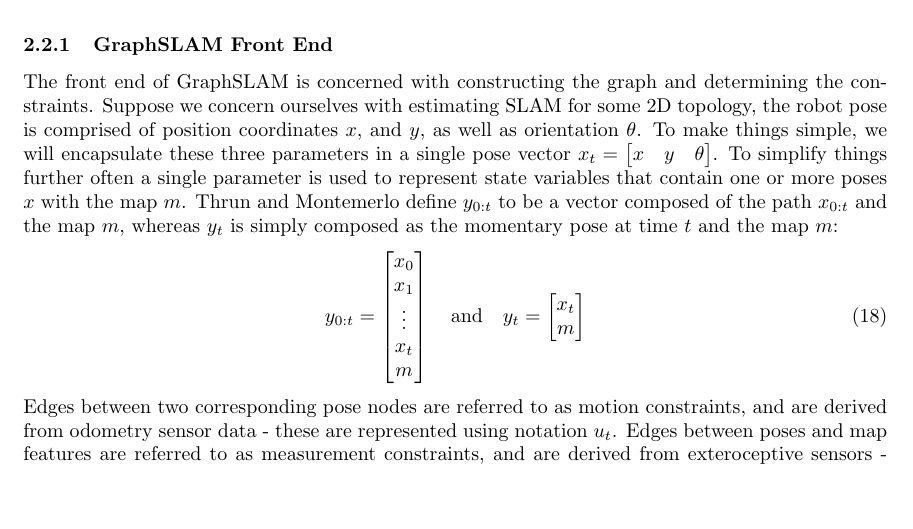
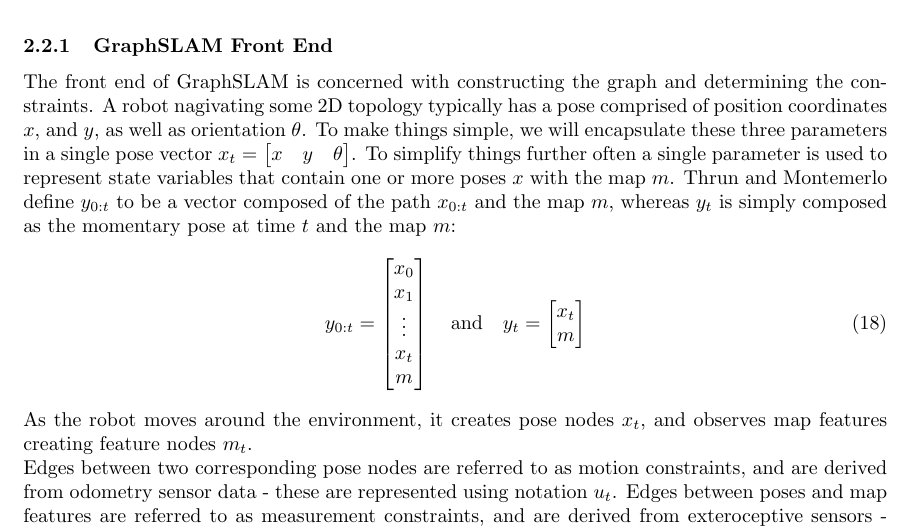
Before and after one commit to skreynolds/RoboND_reports, a LaTeX document (08_slam_project/08_slam_project.tex): part of page 4 of 5, cut so that both start at the same text, the shorter picture padded with empty space. Compiled offline with LaTeX, dvips and Ghostscript.

Commit message:
Update: background to GraphSLAM

```diff
--- a/08_slam_project/08_slam_project.tex
+++ b/08_slam_project/08_slam_project.tex
@@ -181,7 +181,7 @@ GraphSLAM, in comparison to GBFS, takes a fundamentally different approach to so
 
 
 \subsubsection{GraphSLAM Front End}
-The front end of GraphSLAM is concerned with constructing the graph and determining the constraints. Suppose we concern ourselves with estimating SLAM for some 2D topology, the robot pose is comprised of position coordinates $x$, and $y$, as well as orientation $\theta$. To make things simple, we will encapsulate these three parameters in a single pose vector $x_t = \begin{bmatrix} x & y & \theta \end{bmatrix}$. To simplify things further often a single parameter is used to represent state variables that contain one or more poses $x$ with the map $m$. Thrun and Montemerlo define $y_{0:t}$ to be a vector composed of the path $x_{0:t}$ and the map $m$, whereas $y_t$ is simply composed as the momentary pose at time $t$ and the map $m$:
+The front end of GraphSLAM is concerned with constructing the graph and determining the constraints. A robot nagivating some 2D topology typically has a pose comprised of position coordinates $x$, and $y$, as well as orientation $\theta$. To make things simple, we will encapsulate these three parameters in a single pose vector $x_t = \begin{bmatrix} x & y & \theta \end{bmatrix}$. To simplify things further often a single parameter is used to represent state variables that contain one or more poses $x$ with the map $m$. Thrun and Montemerlo define $y_{0:t}$ to be a vector composed of the path $x_{0:t}$ and the map $m$, whereas $y_t$ is simply composed as the momentary pose at time $t$ and the map $m$:
 \begin{equation}
 y_{0:t} =
 \begin{bmatrix}
@@ -193,6 +193,10 @@ y_t =
 x_t \\ m
 \end{bmatrix}
 \end{equation}
+
+As the robot moves around the environment, it creates pose nodes $x_t$, and observes map features creating feature nodes $m_t$.
+
+
 
 Edges between two corresponding pose nodes are referred to as motion constraints, and are derived from odometry sensor data - these are represented using notation $u_t$. Edges between poses and map features are referred to as measurement constraints, and are derived from exteroceptive sensors - these are represented using notation $z_t$. An example of a graph composed of pose nodes and map feature nodes can be seen in Figure XXXX. The robot moves from pose $x_0$ to pose $x_1$, and so on. As the robot moves, sensors detect map features $m_1$ and $m_2$. Odometric measurements are captured and used to create edges $u_0$, $u_1$, and $u_2$. Additionally, exteroceptive sensors capture the distance from the robot location to the map features resulting in dashed line edges $z_0$, $z_1$, $z_2$, and $z_3$.
 \begin{figure}[h]
```
Also changed, not shown: 08_slam_project/08_slam_project.pdf.
